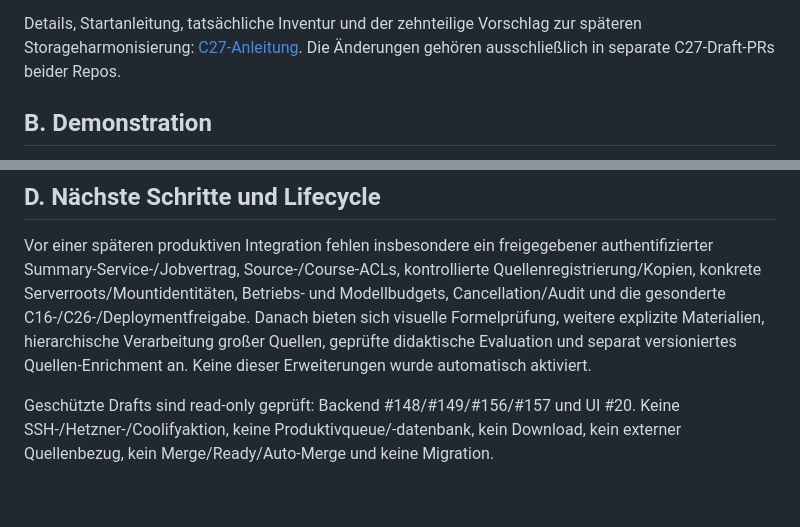
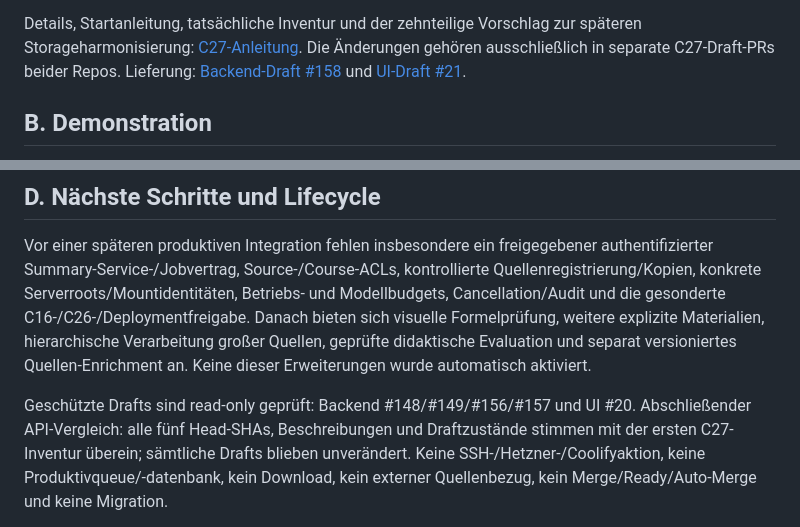
Before and after one commit to rf-data/Personal_Assistant, a Markdown page: docs/c27_validation.md, 2 parts joined by grey strips. Drawn GitHub-style; blank space fills up the shorter version.

Commit message:
docs(c27): link paired drafts and record protected draft verification

```diff
--- a/docs/c27_validation.md
+++ b/docs/c27_validation.md
@@ -22,6 +22,8 @@ Dependencies oder Lockdateien im Produkt geändert.
 Details, Startanleitung, tatsächliche Inventur und der zehnteilige Vorschlag
 zur späteren Storageharmonisierung: [C27-Anleitung](c27_lecture_summary.md).
 Die Änderungen gehören ausschließlich in separate C27-Draft-PRs beider Repos.
+Lieferung: [Backend-Draft #158](https://github.com/rf-data/Personal_Assistant/pull/158)
+und [UI-Draft #21](https://github.com/rf-data/personal-assistant-ui/pull/21).
 
 ## B. Demonstration
 
@@ -141,6 +143,8 @@ separat versioniertes Quellen-Enrichment an. Keine dieser Erweiterungen wurde
 automatisch aktiviert.
 
 Geschützte Drafts sind read-only geprüft: Backend #148/#149/#156/#157 und UI #20.
+Abschließender API-Vergleich: alle fünf Head-SHAs, Beschreibungen und Draftzustände
+stimmen mit der ersten C27-Inventur überein; sämtliche Drafts blieben unverändert.
 Keine SSH-/Hetzner-/Coolifyaktion, keine Produktivqueue/-datenbank, kein Download,
 kein externer Quellenbezug, kein Merge/Ready/Auto-Merge und keine Migration.
 
```
Also changed, not shown: docs/c27_lecture_summary.md (+2 -0 lines).
